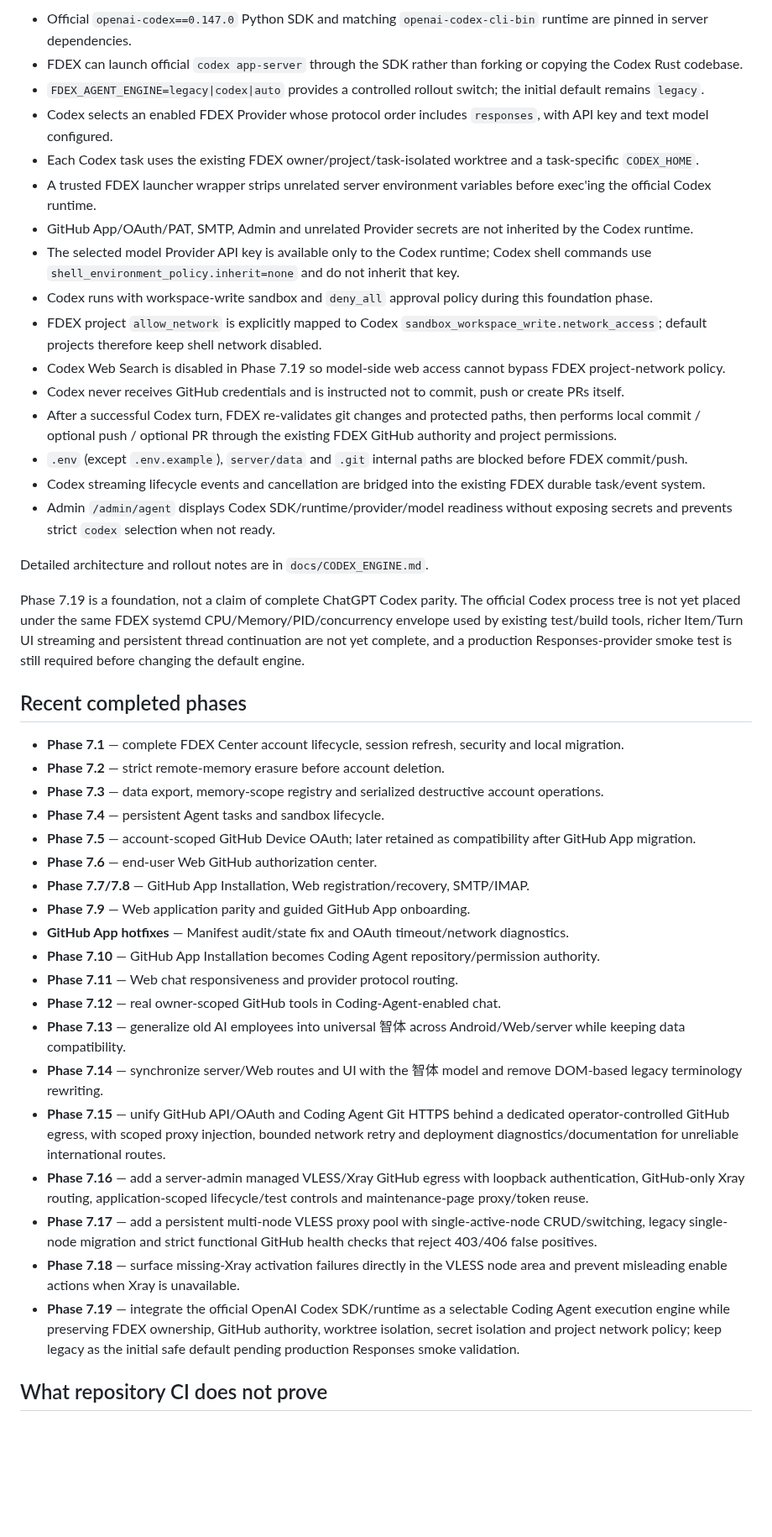
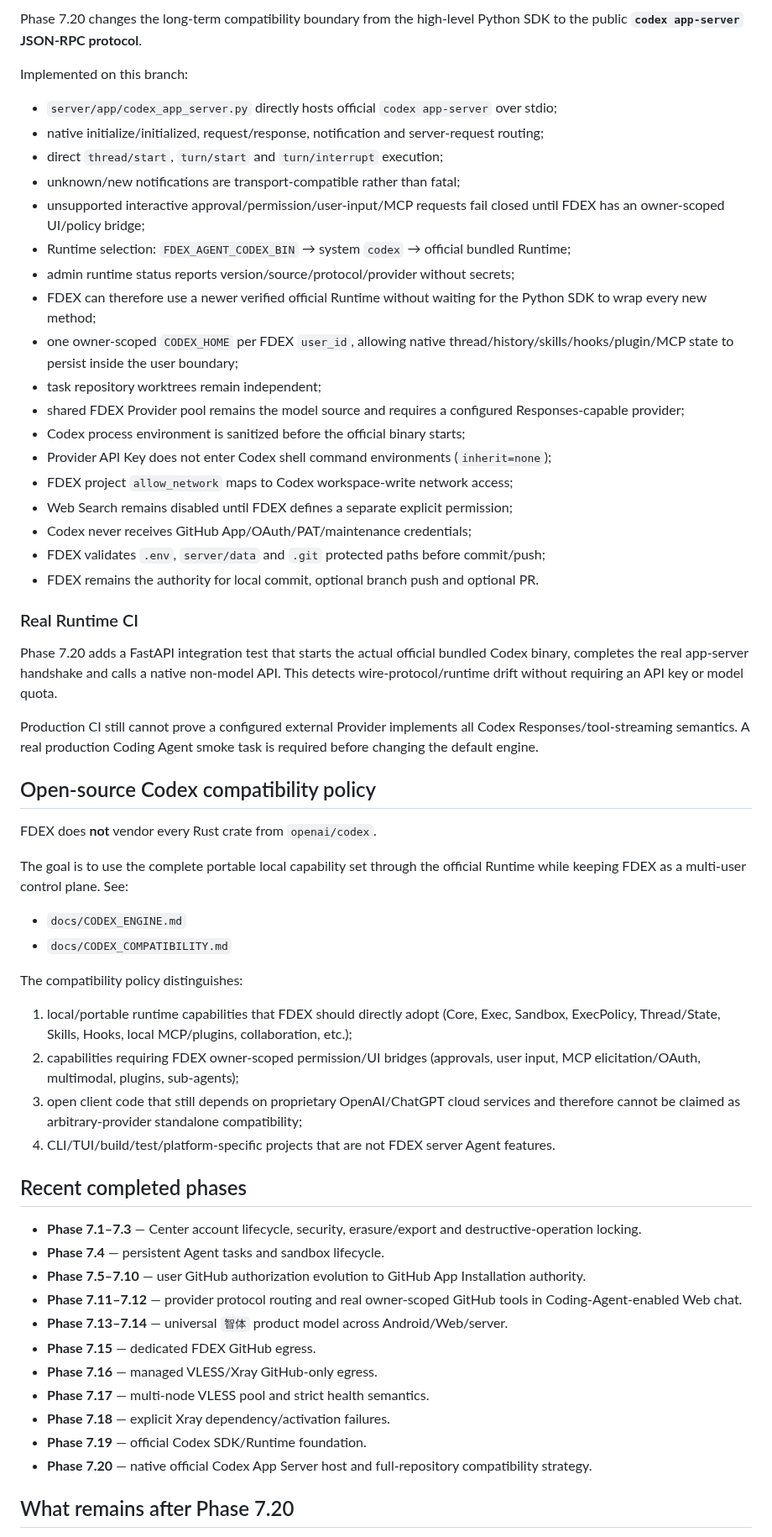
Before and after one commit to b8vipvip/fdex, a Markdown page: CURRENT_STATUS.md, the part around one of its changes. Shown at 84% size. GitHub-like rendering; blank space fills up the shorter version.

Commit message:
Phase 7.20: synchronize native Codex host status

```diff
--- a/CURRENT_STATUS.md
+++ b/CURRENT_STATUS.md
@@ -83,46 +54,62 @@ Implemented foundation:
 
-- Official `openai-codex==0.147.0` Python SDK and matching `openai-codex-cli-bin` runtime are pinned in server dependencies.
-- FDEX can launch official `codex app-server` through the SDK rather than forking or copying the Codex Rust codebase.
-- `FDEX_AGENT_ENGINE=legacy|codex|auto` provides a controlled rollout switch; the initial default remains `legacy`.
-- Codex selects an enabled FDEX Provider whose protocol order includes `responses`, with API key and text model configured.
-- Each Codex task uses the existing FDEX owner/project/task-isolated worktree and a task-specific `CODEX_HOME`.
-- A trusted FDEX launcher wrapper strips unrelated server environment variables before exec'ing the official Codex runtime.
-- GitHub App/OAuth/PAT, SMTP, Admin and unrelated Provider secrets are not inherited by the Codex runtime.
-- The selected model Provider API key is available only to the Codex runtime; Codex shell commands use `shell_environment_policy.inherit=none` and do not inherit that key.
-- Codex runs with workspace-write sandbox and `deny_all` approval policy during this foundation phase.
-- FDEX project `allow_network` is explicitly mapped to Codex `sandbox_workspace_write.network_access`; default projects therefore keep shell network disabled.
-- Codex Web Search is disabled in Phase 7.19 so model-side web access cannot bypass FDEX project-network policy.
-- Codex never receives GitHub credentials and is instructed not to commit, push or create PRs itself.
-- After a successful Codex turn, FDEX re-validates git changes and protected paths, then performs local commit / optional push / optional PR through the existing FDEX GitHub authority and project permissions.
-- `.env` (except `.env.example`), `server/data` and `.git` internal paths are blocked before FDEX commit/push.
-- Codex streaming lifecycle events and cancellation are bridged into the existing FDEX durable task/event system.
-- Admin `/admin/agent` displays Codex SDK/runtime/provider/model readiness without exposing secrets and prevents strict `codex` selection when not ready.
+Phase 7.20 changes the long-term compatibility boundary from the high-level Python SDK to the public **`codex app-server` JSON-RPC protocol**.
 
-Detailed architecture and rollout notes are in `docs/CODEX_ENGINE.md`.
+Implemented on this branch:
 
-Phase 7.19 is a foundation, not a claim of complete ChatGPT Codex parity. The official Codex process tree is not yet placed under the same FDEX systemd CPU/Memory/PID/concurrency envelope used by existing test/build tools, richer Item/Turn UI streaming and persistent thread continuation are not yet complete, and a production Responses-provider smoke test is still required before changing the default engine.
+- `server/app/codex_app_server.py` directly hosts official `codex app-server` over stdio;
+- native initialize/initialized, request/response, notification and server-request routing;
+- direct `thread/start`, `turn/start` and `turn/interrupt` execution;
+- unknown/new notifications are transport-compatible rather than fatal;
+- unsupported interactive approval/permission/user-input/MCP requests fail closed until FDEX has an owner-scoped UI/policy bridge;
+- Runtime selection: `FDEX_AGENT_CODEX_BIN` → system `codex` → official bundled Runtime;
+- admin runtime status reports version/source/protocol/provider without secrets;
+- FDEX can therefore use a newer verified official Runtime without waiting for the Python SDK to wrap every new method;
+- one owner-scoped `CODEX_HOME` per FDEX `user_id`, allowing native thread/history/skills/hooks/plugin/MCP state to persist inside the user boundary;
+- task repository worktrees remain independent;
+- shared FDEX Provider pool remains the model source and requires a configured Responses-capable provider;
+- Codex process environment is sanitized before the official binary starts;
+- Provider API Key does not enter Codex shell command environments (`inherit=none`);
+- FDEX project `allow_network` maps to Codex workspace-write network access;
+- Web Search remains disabled until FDEX defines a separate explicit permission;
+- Codex never receives GitHub App/OAuth/PAT/maintenance credentials;
+- FDEX validates `.env`, `server/data` and `.git` protected paths before commit/push;
+- FDEX remains the authority for local commit, optional branch push and optional PR.
+
+### Real Runtime CI
+
+Phase 7.20 adds a FastAPI integration test that starts the actual official bundled Codex binary, completes the real app-server handshake and calls a native non-model API. This detects wire-protocol/runtime drift without requiring an API key or model quota.
+
+Production CI still cannot prove a configured external Provider implements all Codex Responses/tool-streaming semantics. A real production Coding Agent smoke task is required before changing the default engine.
+
+## Open-source Codex compatibility policy
+
+FDEX does **not** vendor every Rust crate from `openai/codex`.
+
+The goal is to use the complete portable local capability set through the official Runtime while keeping FDEX as a multi-user control plane. See:
+
+- `docs/CODEX_ENGINE.md`
+- `docs/CODEX_COMPATIBILITY.md`
+
+The compatibility policy distinguishes:
+
+1. local/portable runtime capabilities that FDEX should directly adopt (Core, Exec, Sandbox, ExecPolicy, Thread/State, Skills, Hooks, local MCP/plugins, collaboration, etc.);
+2. capabilities requiring FDEX owner-scoped permission/UI bridges (approvals, user input, MCP elicitation/OAuth, multimodal, plugins, sub-agents);
+3. open client code that still depends on proprietary OpenAI/ChatGPT cloud services and therefore cannot be claimed as arbitrary-provider standalone compatibility;
+4. CLI/TUI/build/test/platform-specific projects that are not FDEX server Agent features.
 
 ## Recent completed phases
 
-- **Phase 7.1** — complete FDEX Center account lifecycle, session refresh, security and local migration.
-- **Phase 7.2** — strict remote-memory erasure before account deletion.
-- **Phase 7.3** — data export, memory-scope registry and serialized destructive account operations.
+- **Phase 7.1–7.3** — Center account lifecycle, security, erasure/export and destructive-operation locking.
 - **Phase 7.4** — persistent Agent tasks and sandbox lifecycle.
-- **Phase 7.5** — account-scoped GitHub Device OAuth; later retained as compatibility after GitHub App migration.
-- **Phase 7.6** — end-user Web GitHub authorization center.
-- **Phase 7.7/7.8** — GitHub App Installation, Web registration/recovery, SMTP/IMAP.
-- **Phase 7.9** — Web application parity and guided GitHub App onboarding.
-- **GitHub App hotfixes** — Manifest audit/state fix and OAuth timeout/network diagnostics.
-- **Phase 7.10** — GitHub App Installation becomes Coding Agent repository/permission authority.
-- **Phase 7.11** — Web chat responsiveness and provider protocol routing.
-- **Phase 7.12** — real owner-scoped GitHub tools in Coding-Agent-enabled chat.
-- **Phase 7.13** — generalize old AI employees into universal 智体 across Android/Web/server while keeping data compatibility.
-- **Phase 7.14** — synchronize server/Web routes and UI with the 智体 model and remove DOM-based legacy terminology rewriting.
-- **Phase 7.15** — unify GitHub API/OAuth and Coding Agent Git HTTPS behind a dedicated operator-controlled GitHub egress, with scoped proxy injection, bounded network retry and deployment diagnostics/documentation for unreliable international routes.
-- **Phase 7.16** — add a server-admin managed VLESS/Xray GitHub egress with loopback authentication, GitHub-only Xray routing, application-scoped lifecycle/test controls and maintenance-page proxy/token reuse.
-- **Phase 7.17** — add a persistent multi-node VLESS proxy pool with single-active-node CRUD/switching, legacy single-node migration and strict functional GitHub health checks that reject 403/406 false positives.
-- **Phase 7.18** — surface missing-Xray activation failures directly in the VLESS node area and prevent misleading enable actions when Xray is unavailable.
-- **Phase 7.19** — integrate the official OpenAI Codex SDK/runtime as a selectable Coding Agent execution engine while preserving FDEX ownership, GitHub authority, worktree isolation, secret isolation and project network policy; keep legacy as the initial safe default pending production Responses smoke validation.
+- **Phase 7.5–7.10** — user GitHub authorization evolution to GitHub App Installation authority.
+- **Phase 7.11–7.12** — provider protocol routing and real owner-scoped GitHub tools in Coding-Agent-enabled Web chat.
+- **Phase 7.13–7.14** — universal `智体` product model across Android/Web/server.
+- **Phase 7.15** — dedicated FDEX GitHub egress.
+- **Phase 7.16** — managed VLESS/Xray GitHub-only egress.
+- **Phase 7.17** — multi-node VLESS pool and strict health semantics.
+- **Phase 7.18** — explicit Xray dependency/activation failures.
+- **Phase 7.19** — official Codex SDK/Runtime foundation.
+- **Phase 7.20** — native official Codex App Server host and full-repository compatibility strategy.
 
-## What repository CI does not prove
+## What remains after Phase 7.20
 
```
Also changed, not shown: other parts of CURRENT_STATUS.md (+50 -68 lines).
